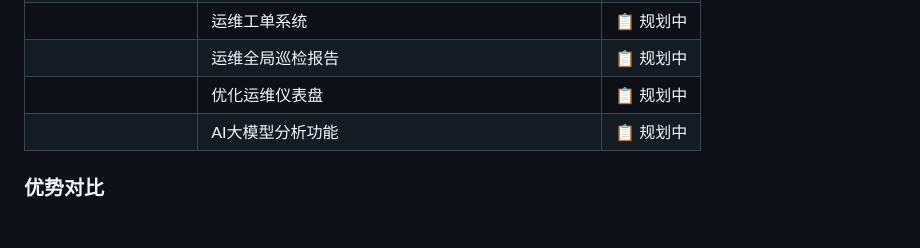
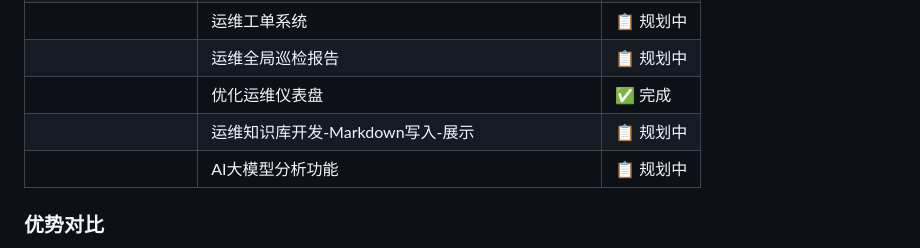
Before and after one commit to zhang1024fan/deviops, a Markdown page: README.md, the part around the change. GitHub-like rendering; blank space fills up the shorter version.

```diff
--- a/README.md
+++ b/README.md
@@ -58,7 +58,8 @@
 | **后续开发功能** | SQL工单系统 | 📋 规划中 |
 | | 运维工单系统 | 📋 规划中 |
 | | 运维全局巡检报告 | 📋 规划中 |
-| | 优化运维仪表盘 | 📋 规划中 |
+| | 优化运维仪表盘 | ✅ 完成 |
+| | 运维知识库开发-Markdown写入-展示 | 📋 规划中 |
 | | AI大模型分析功能 | 📋 规划中 |
 
 
```
